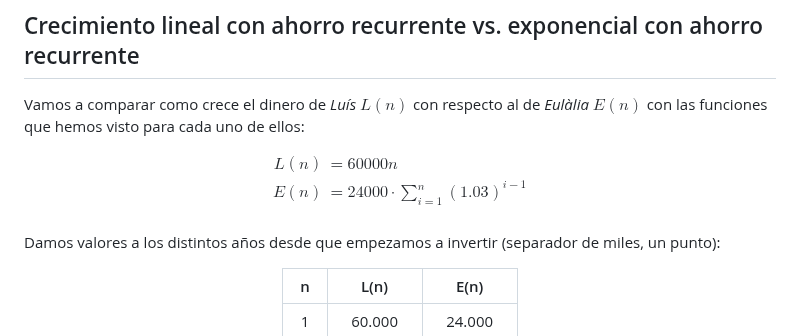
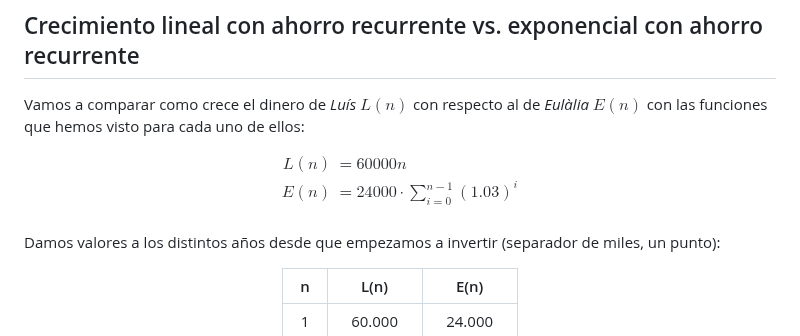
Before and after one commit to blackcub3s/vencerLaInflacion, a Markdown page: README.md, the part around the change. Drawn GitHub-style.

Commit message:
reestablerta indexacio de zero

```diff
--- a/README.md
+++ b/README.md
@@ -292,7 +292,7 @@ Vamos a comparar como crece el dinero de _Luís_ $L(n)$ con respecto al de _Eul
 $$
 \begin{align*}
    L(n) & =  60000n \\
-   E(n) & = 24000 \cdot \sum_{i=1}^{n} (1.03)^{i-1} \\
+   E(n) & = 24000 \cdot \sum_{i=0}^{n-1} (1.03)^{i} \\
 \end{align*}
 $$
 
```
